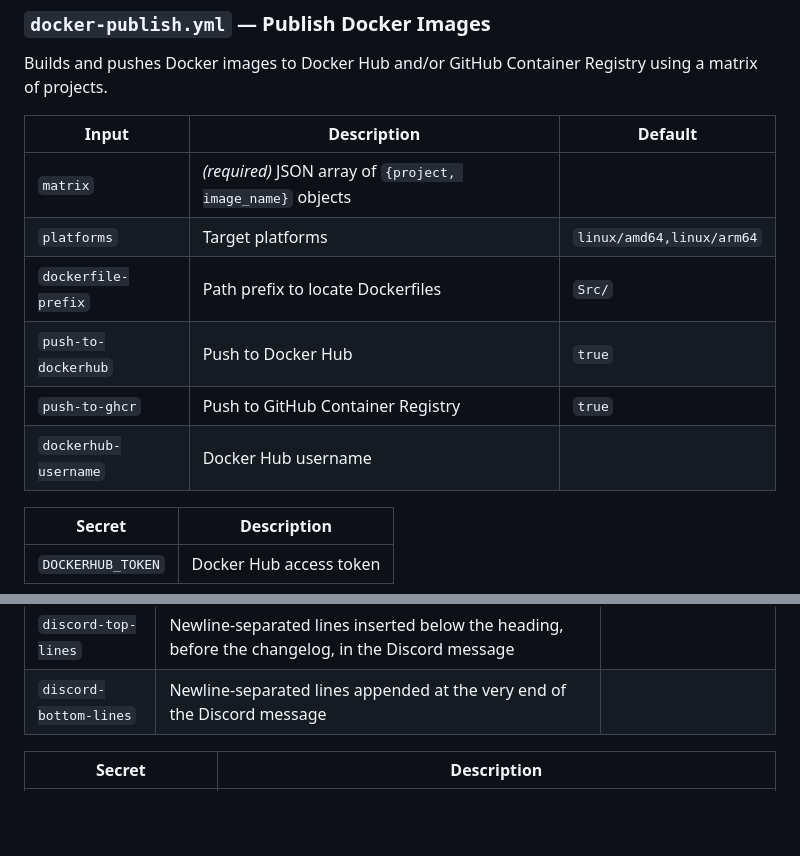
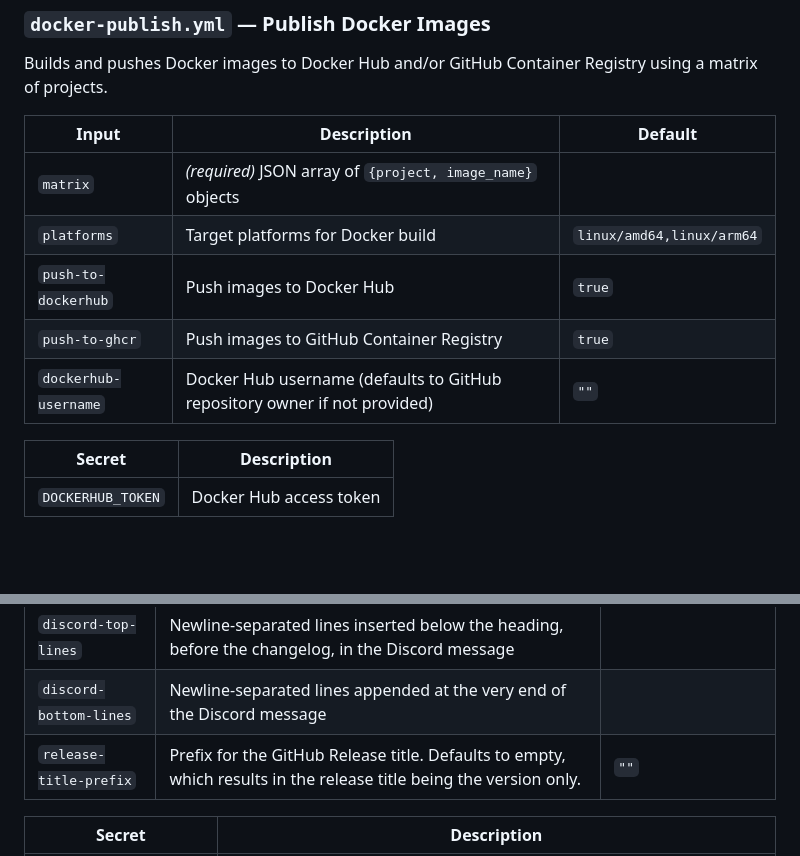
Before and after one commit to BigBang1112/workflows, a Markdown page: README.md, 2 parts joined by grey strips. Rendered like a GitHub page; blank space fills up the shorter version.

```diff
--- a/README.md
+++ b/README.md
@@ -58,11 +58,10 @@ Builds and pushes Docker images to Docker Hub and/or GitHub Container Registry u
 | Input | Description | Default |
 |---|---|---|
 | `matrix` | *(required)* JSON array of `{project, image_name}` objects | |
-| `platforms` | Target platforms | `linux/amd64,linux/arm64` |
-| `dockerfile-prefix` | Path prefix to locate Dockerfiles | `Src/` |
-| `push-to-dockerhub` | Push to Docker Hub | `true` |
-| `push-to-ghcr` | Push to GitHub Container Registry | `true` |
-| `dockerhub-username` | Docker Hub username | |
+| `platforms` | Target platforms for Docker build | `linux/amd64,linux/arm64` |
+| `push-to-dockerhub` | Push images to Docker Hub | `true` |
+| `push-to-ghcr` | Push images to GitHub Container Registry | `true` |
+| `dockerhub-username` | Docker Hub username (defaults to GitHub repository owner if not provided) | `""` |
 
 | Secret | Description |
 |---|---|
@@ -127,6 +126,7 @@ If `DISCORD_WEBHOOK_URL` is set, the same changelog (without the assets note) is
 | `create-release` | Create a GitHub Release (with tag) from the newly pushed packages | `true` |
 | `discord-top-lines` | Newline-separated lines inserted below the heading, before the changelog, in the Discord message | |
 | `discord-bottom-lines` | Newline-separated lines appended at the very end of the Discord message | |
+| `release-title-prefix` | Prefix for the GitHub Release title. Defaults to empty, which results in the release title being the version only. | `""` |
 
 | Secret | Description |
 |---|---|
```
Also changed, not shown: other parts of README.md (+54 -13 lines).
